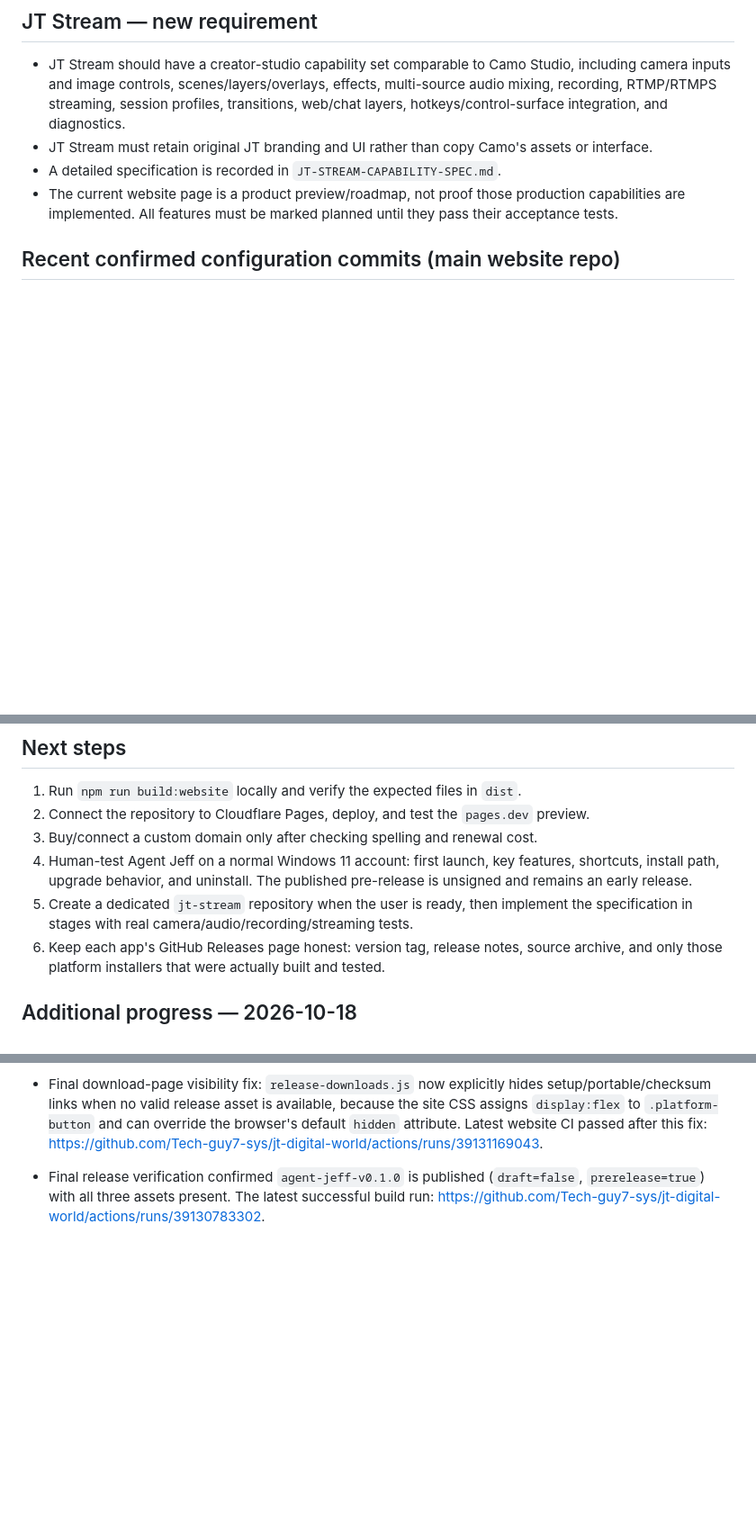
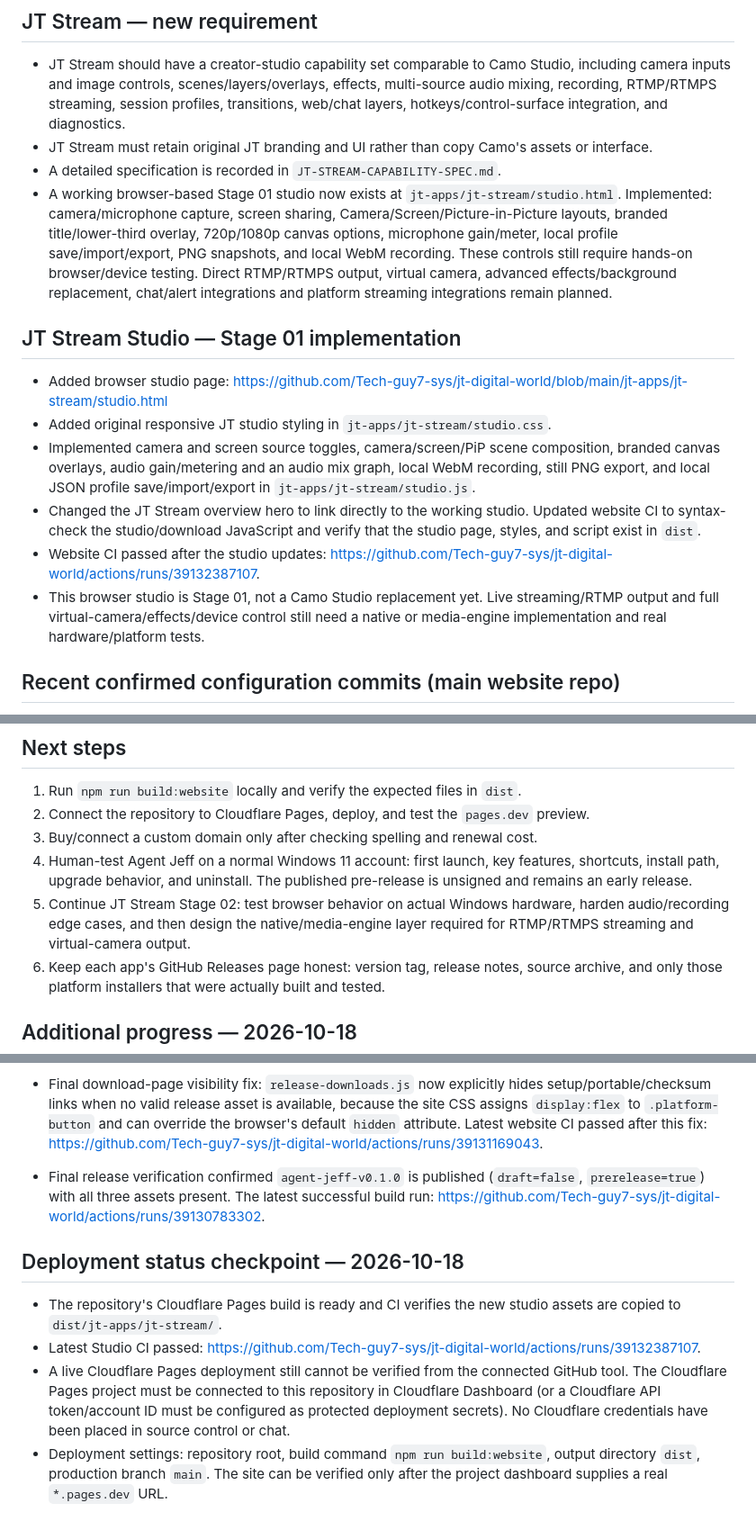
Before and after one commit to Tech-guy7-sys/J-Tech-Digital-World, a Markdown page: PROJECT-PROGRESS-2026-10-18.md, 3 parts joined by grey strips. Shown at 90% size. Rendered like a GitHub page; blank space fills up the shorter version.

Commit message:
Update JT Stream Stage 01 implementation and deployment verification status

```diff
--- a/PROJECT-PROGRESS-2026-10-18.md
+++ b/PROJECT-PROGRESS-2026-10-18.md
@@ -30,7 +30,15 @@
 - JT Stream should have a creator-studio capability set comparable to Camo Studio, including camera inputs and image controls, scenes/layers/overlays, effects, multi-source audio mixing, recording, RTMP/RTMPS streaming, session profiles, transitions, web/chat layers, hotkeys/control-surface integration, and diagnostics.
 - JT Stream must retain original JT branding and UI rather than copy Camo's assets or interface.
 - A detailed specification is recorded in `JT-STREAM-CAPABILITY-SPEC.md`.
-- The current website page is a product preview/roadmap, not proof those production capabilities are implemented. All features must be marked planned until they pass their acceptance tests.
+- A working browser-based Stage 01 studio now exists at `jt-apps/jt-stream/studio.html`. Implemented: camera/microphone capture, screen sharing, Camera/Screen/Picture-in-Picture layouts, branded title/lower-third overlay, 720p/1080p canvas options, microphone gain/meter, local profile save/import/export, PNG snapshots, and local WebM recording. These controls still require hands-on browser/device testing. Direct RTMP/RTMPS output, virtual camera, advanced effects/background replacement, chat/alert integrations and platform streaming integrations remain planned.
+
+## JT Stream Studio — Stage 01 implementation
+- Added browser studio page: https://github.com/Tech-guy7-sys/jt-digital-world/blob/main/jt-apps/jt-stream/studio.html
+- Added original responsive JT studio styling in `jt-apps/jt-stream/studio.css`.
+- Implemented camera and screen source toggles, camera/screen/PiP scene composition, branded canvas overlays, audio gain/metering and an audio mix graph, local WebM recording, still PNG export, and local JSON profile save/import/export in `jt-apps/jt-stream/studio.js`.
+- Changed the JT Stream overview hero to link directly to the working studio. Updated website CI to syntax-check the studio/download JavaScript and verify that the studio page, styles, and script exist in `dist`.
+- Website CI passed after the studio updates: https://github.com/Tech-guy7-sys/jt-digital-world/actions/runs/39132387107.
+- This browser studio is Stage 01, not a Camo Studio replacement yet. Live streaming/RTMP output and full virtual-camera/effects/device control still need a native or media-engine implementation and real hardware/platform tests.
 
 ## Recent confirmed configuration commits (main website repo)
 - `333954c` — added allowlisted static website build script.
@@ -45,7 +53,7 @@
 2. Connect the repository to Cloudflare Pages, deploy, and test the `pages.dev` preview.
 3. Buy/connect a custom domain only after checking spelling and renewal cost.
 4. Human-test Agent Jeff on a normal Windows 11 account: first launch, key features, shortcuts, install path, upgrade behavior, and uninstall. The published pre-release is unsigned and remains an early release.
-5. Create a dedicated `jt-stream` repository when the user is ready, then implement the specification in stages with real camera/audio/recording/streaming tests.
+5. Continue JT Stream Stage 02: test browser behavior on actual Windows hardware, harden audio/recording edge cases, and then design the native/media-engine layer required for RTMP/RTMPS streaming and virtual-camera output.
 6. Keep each app's GitHub Releases page honest: version tag, release notes, source archive, and only those platform installers that were actually built and tested.
 
 
@@ -75,3 +83,10 @@
 
 - Final download-page visibility fix: `release-downloads.js` now explicitly hides setup/portable/checksum links when no valid release asset is available, because the site CSS assigns `display:flex` to `.platform-button` and can override the browser's default `hidden` attribute. Latest website CI passed after this fix: https://github.com/Tech-guy7-sys/jt-digital-world/actions/runs/39131169043.
 - Final release verification confirmed `agent-jeff-v0.1.0` is published (`draft=false`, `prerelease=true`) with all three assets present. The latest successful build run: https://github.com/Tech-guy7-sys/jt-digital-world/actions/runs/39130783302.
+
+
+## Deployment status checkpoint — 2026-10-18
+- The repository's Cloudflare Pages build is ready and CI verifies the new studio assets are copied to `dist/jt-apps/jt-stream/`.
+- Latest Studio CI passed: https://github.com/Tech-guy7-sys/jt-digital-world/actions/runs/39132387107.
+- A live Cloudflare Pages deployment still cannot be verified from the connected GitHub tool. The Cloudflare Pages project must be connected to this repository in Cloudflare Dashboard (or a Cloudflare API token/account ID must be configured as protected deployment secrets). No Cloudflare credentials have been placed in source control or chat.
+- Deployment settings: repository root, build command `npm run build:website`, output directory `dist`, production branch `main`. The site can be verified only after the project dashboard supplies a real `*.pages.dev` URL.
```
